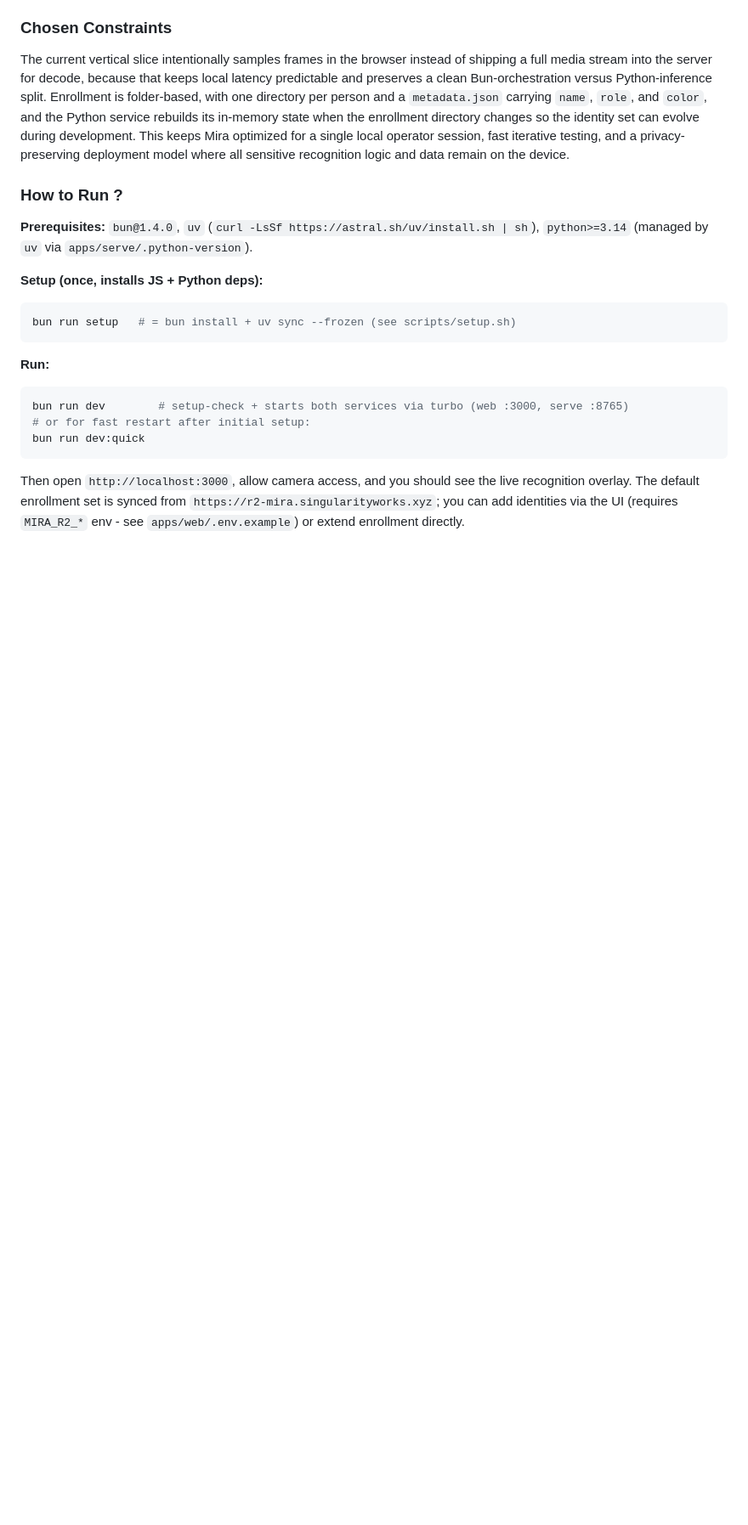
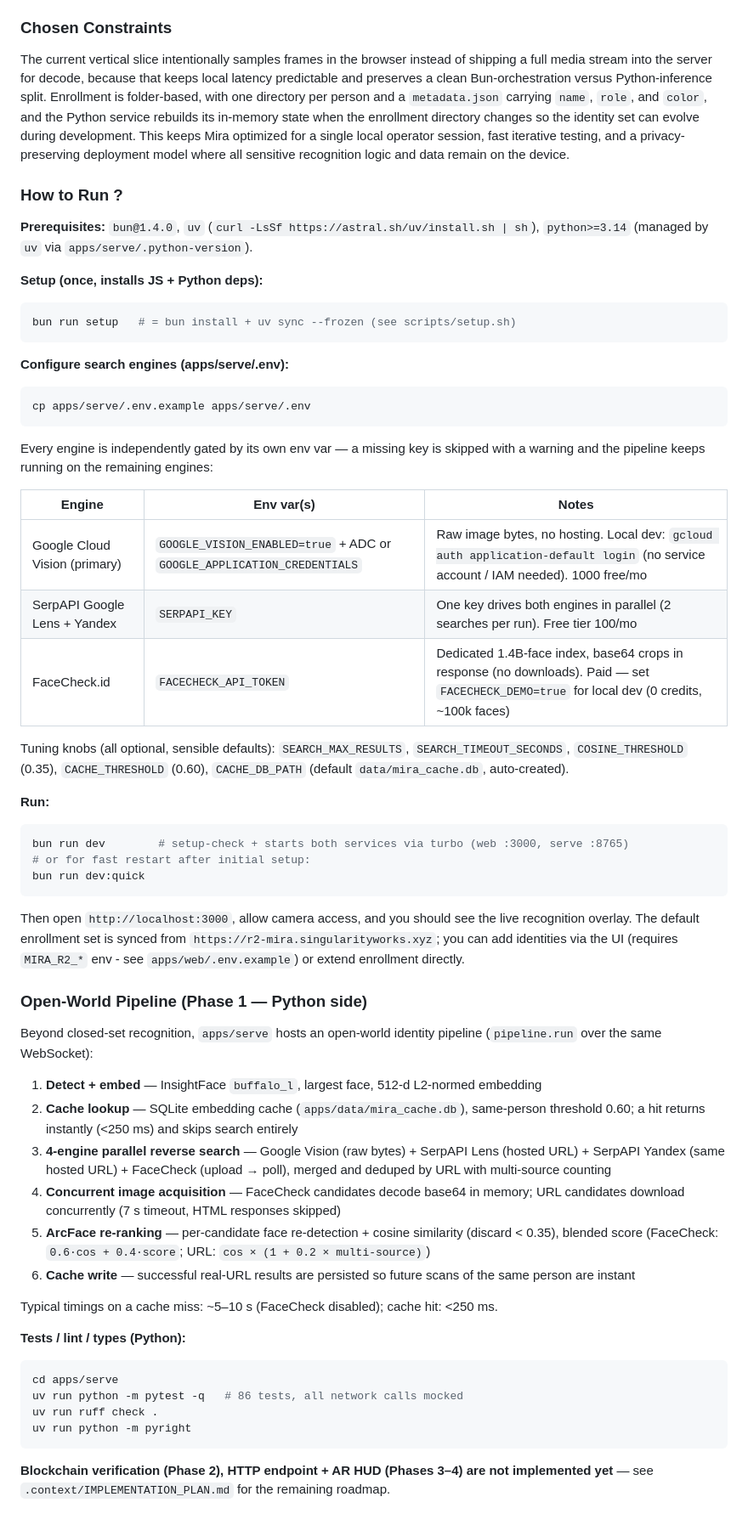
Before and after one commit to parazeeknova/mira, a Markdown page: README.md, the part around the change. Shown at 85% size. Rendered like a GitHub page; blank space fills up the shorter version.

Commit message:
docs: update README setup with search engine env config + pipeline overview
- Add engine gating table (Vision ADC, SerpAPI key, FaceCheck token/demo)
- Document tuning knobs (thresholds, cache path)
- Add open-world pipeline stage summary + measured timings
- Add Python test/lint/typecheck commands
- Note Phase 2-4 (blockchain, HTTP endpoint, HUD) not yet implemented

````diff
--- a/README.md
+++ b/README.md
@@ -23,6 +23,20 @@ The current vertical slice intentionally samples frames in the browser instead o
 bun run setup   # = bun install + uv sync --frozen (see scripts/setup.sh)
 ```
 
+**Configure search engines (apps/serve/.env):**
+```bash
+cp apps/serve/.env.example apps/serve/.env
+```
+Every engine is independently gated by its own env var — a missing key is skipped with a warning and the pipeline keeps running on the remaining engines:
+
+| Engine | Env var(s) | Notes |
+|---|---|---|
+| Google Cloud Vision (primary) | `GOOGLE_VISION_ENABLED=true` + ADC or `GOOGLE_APPLICATION_CREDENTIALS` | Raw image bytes, no hosting. Local dev: `gcloud auth application-default login` (no service account / IAM needed). 1000 free/mo |
+| SerpAPI Google Lens + Yandex | `SERPAPI_KEY` | One key drives both engines in parallel (2 searches per run). Free tier 100/mo |
+| FaceCheck.id | `FACECHECK_API_TOKEN` | Dedicated 1.4B-face index, base64 crops in response (no downloads). Paid — set `FACECHECK_DEMO=true` for local dev (0 credits, ~100k faces) |
+
+Tuning knobs (all optional, sensible defaults): `SEARCH_MAX_RESULTS`, `SEARCH_TIMEOUT_SECONDS`, `COSINE_THRESHOLD` (0.35), `CACHE_THRESHOLD` (0.60), `CACHE_DB_PATH` (default `data/mira_cache.db`, auto-created).
+
 **Run:**
 ```bash
 bun run dev        # setup-check + starts both services via turbo (web :3000, serve :8765)
@@ -31,3 +45,26 @@ bun run dev:quick
 ```
 
 Then open `http://localhost:3000`, allow camera access, and you should see the live recognition overlay. The default enrollment set is synced from `https://r2-mira.singularityworks.xyz`; you can add identities via the UI (requires `MIRA_R2_*` env - see `apps/web/.env.example`) or extend enrollment directly.
+
+### Open-World Pipeline (Phase 1 — Python side)
+
+Beyond closed-set recognition, `apps/serve` hosts an open-world identity pipeline (`pipeline.run` over the same WebSocket):
+
+1. **Detect + embed** — InsightFace `buffalo_l`, largest face, 512-d L2-normed embedding
+2. **Cache lookup** — SQLite embedding cache (`apps/data/mira_cache.db`), same-person threshold 0.60; a hit returns instantly (<250 ms) and skips search entirely
+3. **4-engine parallel reverse search** — Google Vision (raw bytes) + SerpAPI Lens (hosted URL) + SerpAPI Yandex (same hosted URL) + FaceCheck (upload → poll), merged and deduped by URL with multi-source counting
+4. **Concurrent image acquisition** — FaceCheck candidates decode base64 in memory; URL candidates download concurrently (7 s timeout, HTML responses skipped)
+5. **ArcFace re-ranking** — per-candidate face re-detection + cosine similarity (discard < 0.35), blended score (FaceCheck: `0.6·cos + 0.4·score`; URL: `cos × (1 + 0.2 × multi-source)`)
+6. **Cache write** — successful real-URL results are persisted so future scans of the same person are instant
+
+Typical timings on a cache miss: ~5–10 s (FaceCheck disabled); cache hit: <250 ms.
+
+**Tests / lint / types (Python):**
+```bash
+cd apps/serve
+uv run python -m pytest -q   # 86 tests, all network calls mocked
+uv run ruff check .
+uv run python -m pyright
+```
+
+**Blockchain verification (Phase 2), HTTP endpoint + AR HUD (Phases 3–4) are not implemented yet** — see `.context/IMPLEMENTATION_PLAN.md` for the remaining roadmap.
````
